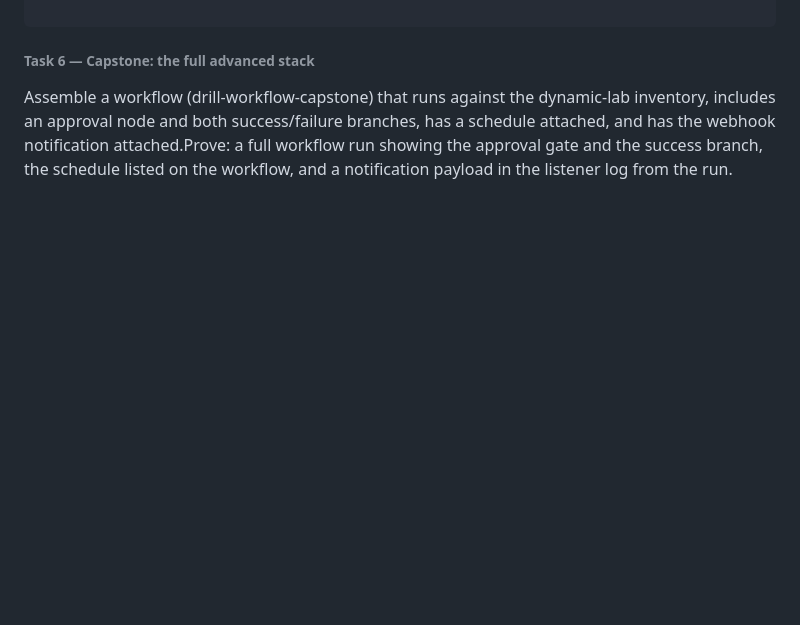
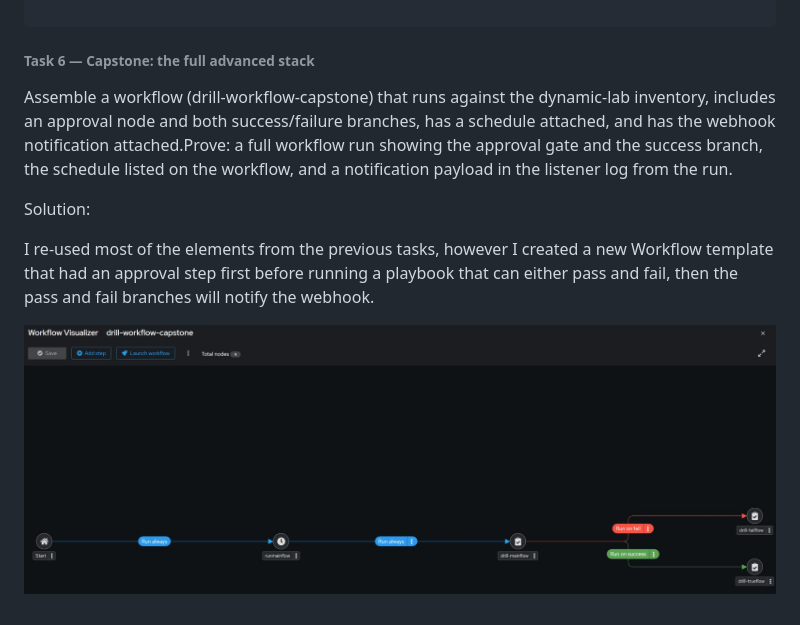
Before and after one commit to chikeezeh/RHCA_study_note, a Markdown page: EX374/day-66.md, the part around the change. Drawn GitHub-style; pictures changed too: EX374/images/drill-flow-capstone.jpg (added); folded sections open; blank space fills up the shorter version.

Commit message:
Task 6 solution.

```diff
--- a/EX374/day-66.md
+++ b/EX374/day-66.md
@@ -383,3 +383,10 @@ Payload:
 ###### Task 6 — Capstone: the full advanced stack
 
 Assemble a workflow (drill-workflow-capstone) that runs against the dynamic-lab inventory, includes an approval node and both success/failure branches, has a schedule attached, and has the webhook notification attached.Prove: a full workflow run showing the approval gate and the success branch, the schedule listed on the workflow, and a notification payload in the listener log from the run.
+
+Solution:
+
+I re-used most of the elements from the previous tasks, however I created a new Workflow template that had an approval step first before running a playbook that can either pass and fail, then the pass and fail branches will notify the webhook.
+
+
+![Drill workflow capstone](images/drill-flow-capstone.jpg)
```
